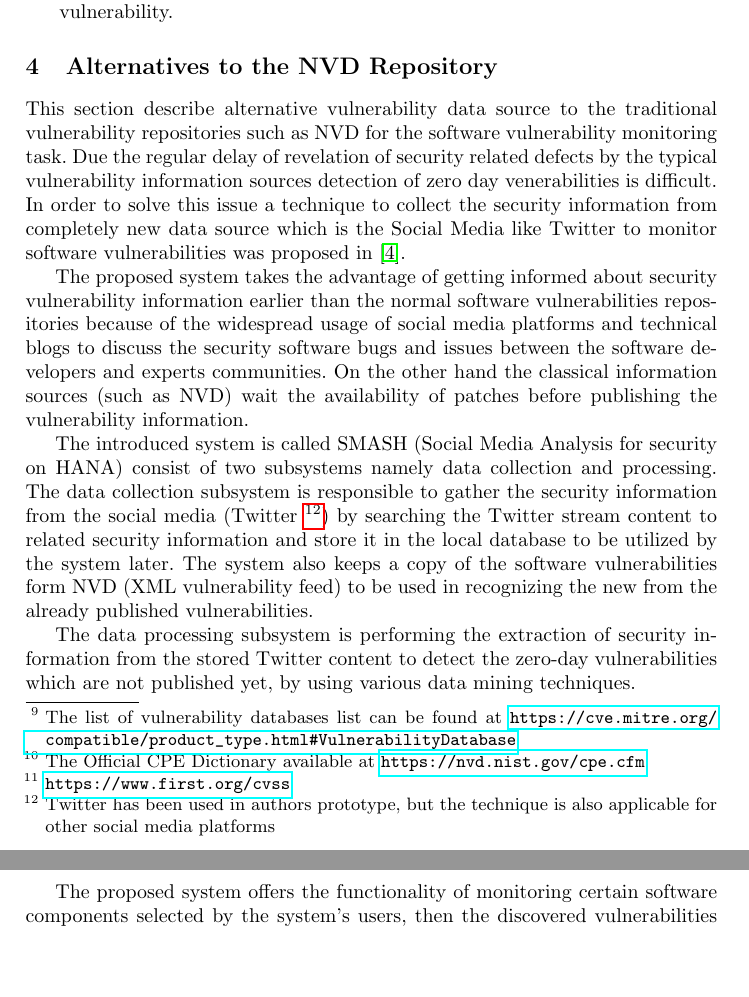
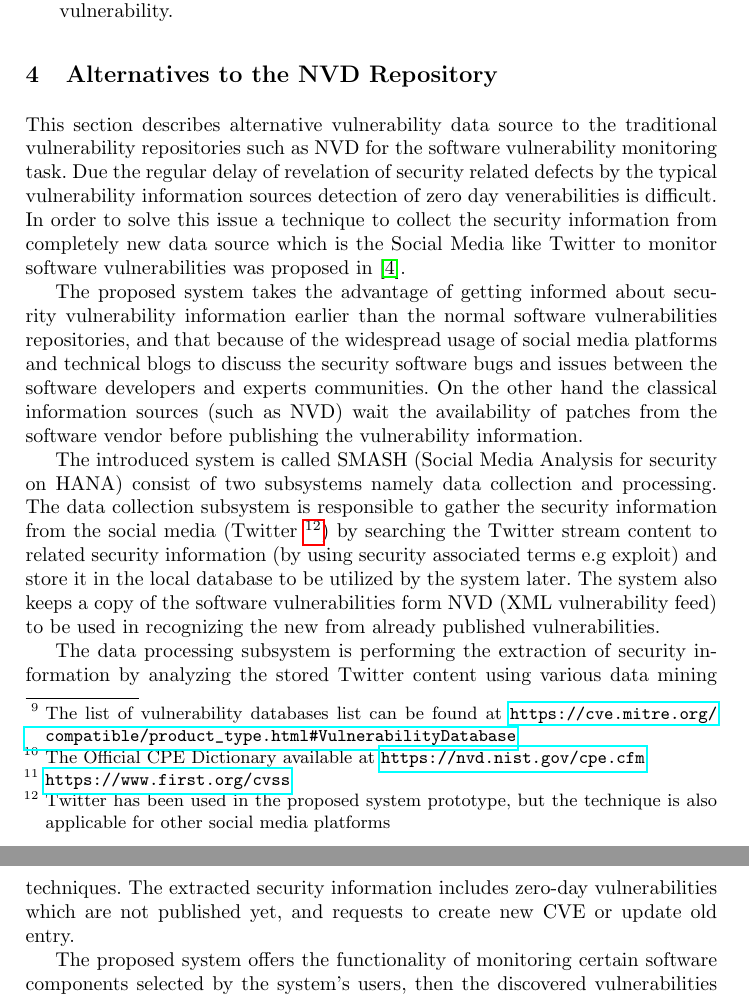
Before and after one commit to ehabqadah/seminar_it_sec, a LaTeX thesis (seminar_paper.tex): two parts of pages 7 and 8 of 10, joined at a grey line, cut so that both start at the same text, the shorter picture padded with empty space. Compiled offline with pdfLaTeX.

Commit message:
updated section 4

```diff
--- a/seminar_paper.tex
+++ b/seminar_paper.tex
@@ -158,16 +158,17 @@ This section introduces the most related standard for the software vulnerability
 
 \section{Alternatives to the NVD Repository}
 
-\par This section describe alternative vulnerability data source to the traditional vulnerability repositories such as NVD for the software vulnerability monitoring task. Due the regular delay of revelation of security related defects by the typical vulnerability information sources detection of zero day venerabilities is difficult. In order to solve this issue a technique to collect the security information from completely new data source which is the Social Media like Twitter to monitor software vulnerabilities was proposed in \cite{paper2}.
+\par This section describes alternative vulnerability data source to the traditional vulnerability repositories such as NVD for the software vulnerability monitoring task. Due the regular delay of revelation of security related defects by the typical vulnerability information sources detection of zero day venerabilities is difficult.  In order to solve this issue a technique to collect the security information from completely new data source which is the Social Media like Twitter to monitor software vulnerabilities was proposed in \cite{paper2}.
+
 \par
+The proposed system takes the advantage of getting informed about security vulnerability information earlier than the normal software vulnerabilities repositories, and that because of the widespread usage of social media platforms and technical blogs to discuss the security software bugs and issues between the software developers and experts communities. On the other hand the classical information sources (such as NVD) wait the availability of patches from the software vendor before publishing the vulnerability information.
 
-The proposed system takes the advantage of getting informed about security vulnerability information earlier than the normal software vulnerabilities repositories because of the widespread usage of social media platforms and technical blogs to discuss the security software bugs and issues between the software developers and experts communities. On the other hand the classical information sources (such as NVD) wait the availability of patches before publishing the vulnerability information.
+\par The introduced system is called SMASH (Social Media Analysis for security on HANA) consist of two subsystems namely data collection and processing. The data collection subsystem is responsible to gather the security information from the social media (Twitter \footnote{Twitter has been used in the proposed system prototype, but the technique is also applicable for other social media platforms}) by searching the Twitter stream content to related security information (by using security associated terms e.g exploit) and store it in the local database to be utilized by the system later. The system also keeps a copy of the software vulnerabilities form NVD (XML vulnerability feed) to be used in recognizing the new from already published vulnerabilities.
+\par
+The data processing subsystem is performing the extraction of security information by analyzing the stored Twitter content using various data mining techniques. The extracted security information
+includes zero-day vulnerabilities which are not published yet, and requests to create new CVE or update old entry.
 
-\par The introduced system is called SMASH (Social Media Analysis for security on HANA) consist of two subsystems namely data collection and processing. The data collection subsystem is responsible to gather the security information from the social media (Twitter \footnote{Twitter has been used in authors prototype, but the technique is also applicable for other social media platforms}) by searching the Twitter stream content to related security information and store it in the local database to be utilized by the system later. The system also keeps a copy of the software vulnerabilities form NVD (XML vulnerability feed) to be used in recognizing the new from the already published vulnerabilities.
-\par
-The data processing subsystem is performing the extraction of security information from the stored Twitter content to detect the zero-day vulnerabilities which are not published yet, by using various data mining techniques.
-
-The proposed system offers the functionality of monitoring certain software components selected by the system's users, then the discovered vulnerabilities  by the system are displayed to the users.
+The proposed system offers the functionality of monitoring certain software components selected by the system's users, then the discovered vulnerabilities by the system are displayed to the users.
 
 
 \section{Discussion}
```
Also changed, not shown: seminar_paper.pdf, 2 other files.
